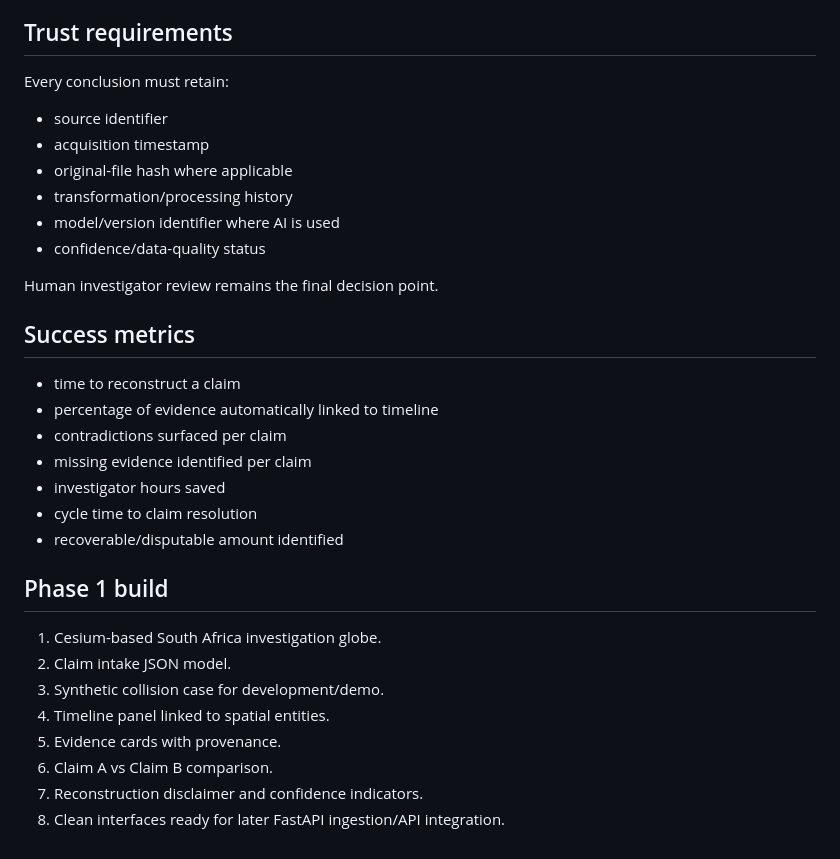
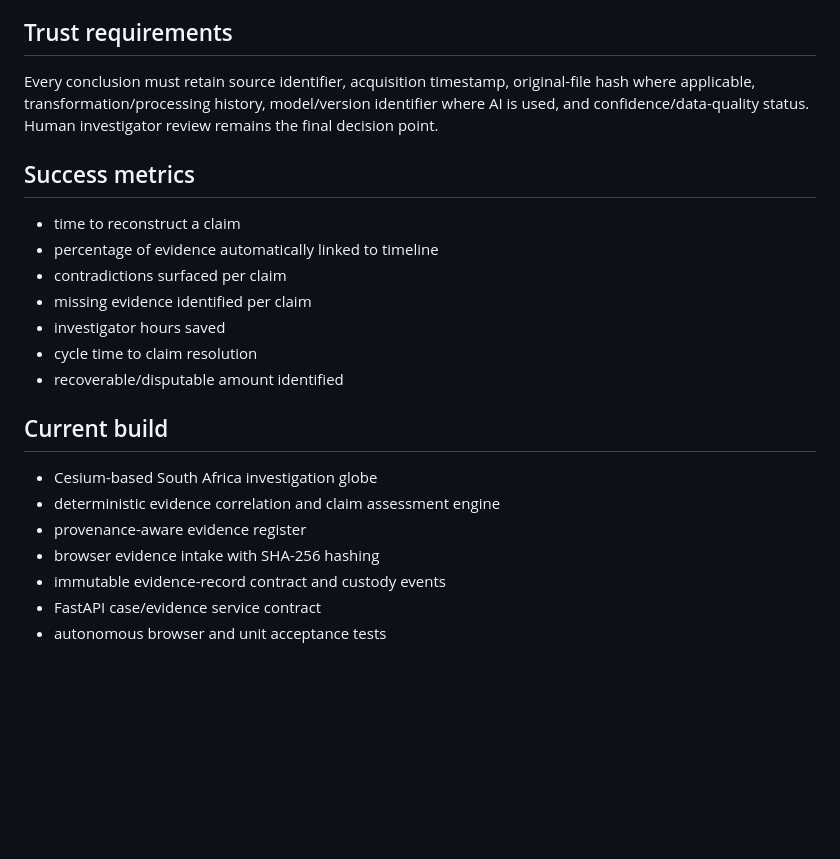
Before and after one commit to Naha1981/insurance-god-eye-view, a Markdown page: PRD.md, the part around one of its changes. Rendered like a GitHub page; blank space fills up the shorter version.

Commit message:
docs: align PRD with evidence intake and FastAPI pilot architecture

```diff
--- a/PRD.md
+++ b/PRD.md
@@ -72,15 +75,7 @@ Start as investigation-as-a-service for a small batch of disputed claims. Measur
 
 ## Trust requirements
 
-Every conclusion must retain:
-- source identifier
-- acquisition timestamp
-- original-file hash where applicable
-- transformation/processing history
-- model/version identifier where AI is used
-- confidence/data-quality status
-
-Human investigator review remains the final decision point.
+Every conclusion must retain source identifier, acquisition timestamp, original-file hash where applicable, transformation/processing history, model/version identifier where AI is used, and confidence/data-quality status. Human investigator review remains the final decision point.
 
 ## Success metrics
 
@@ -92,13 +87,12 @@ Human investigator review remains the final decision point.
 - cycle time to claim resolution
 - recoverable/disputable amount identified
 
-## Phase 1 build
+## Current build
 
-1. Cesium-based South Africa investigation globe.
-2. Claim intake JSON model.
-3. Synthetic collision case for development/demo.
-4. Timeline panel linked to spatial entities.
-5. Evidence cards with provenance.
-6. Claim A vs Claim B comparison.
-7. Reconstruction disclaimer and confidence indicators.
-8. Clean interfaces ready for later FastAPI ingestion/API integration.
+- Cesium-based South Africa investigation globe
+- deterministic evidence correlation and claim assessment engine
+- provenance-aware evidence register
+- browser evidence intake with SHA-256 hashing
+- immutable evidence-record contract and custody events
+- FastAPI case/evidence service contract
+- autonomous browser and unit acceptance tests
```
Also changed, not shown: other parts of PRD.md (+14 -11 lines).
